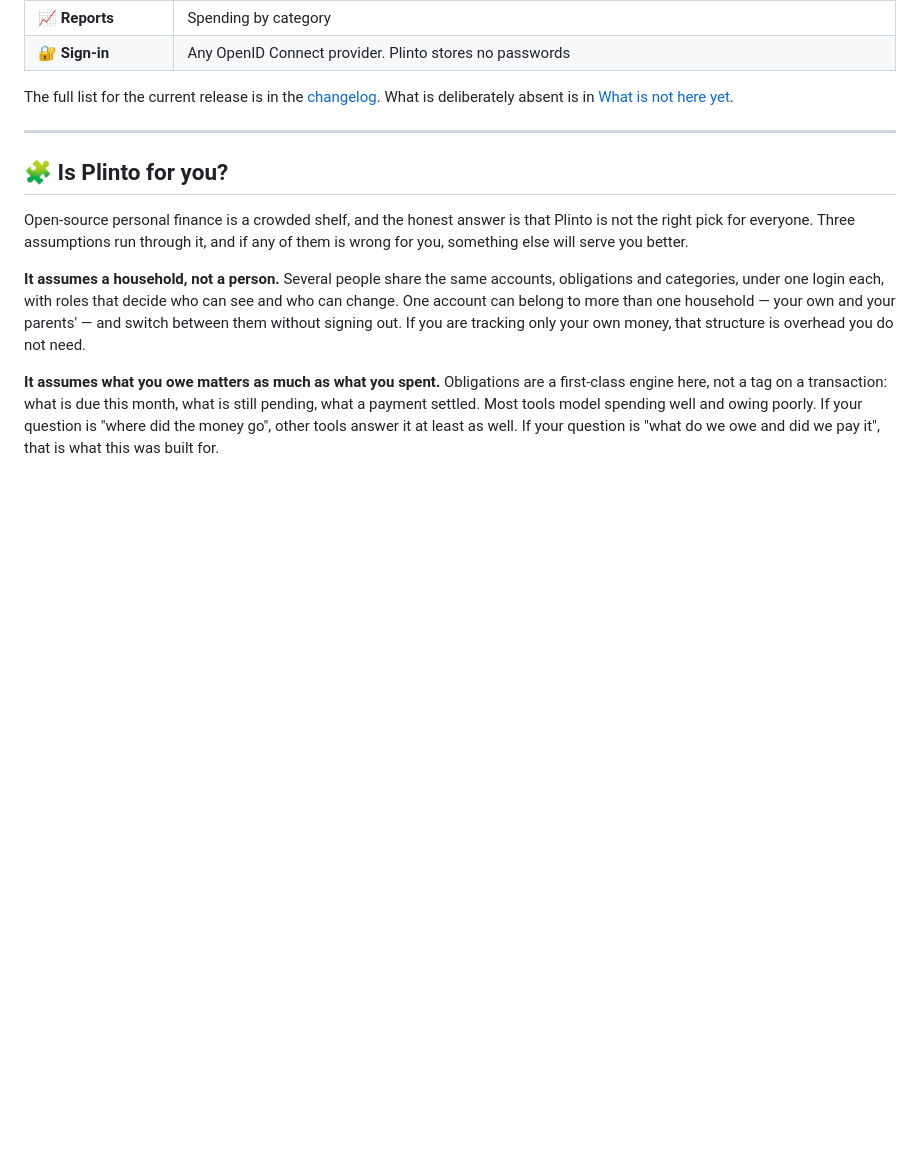
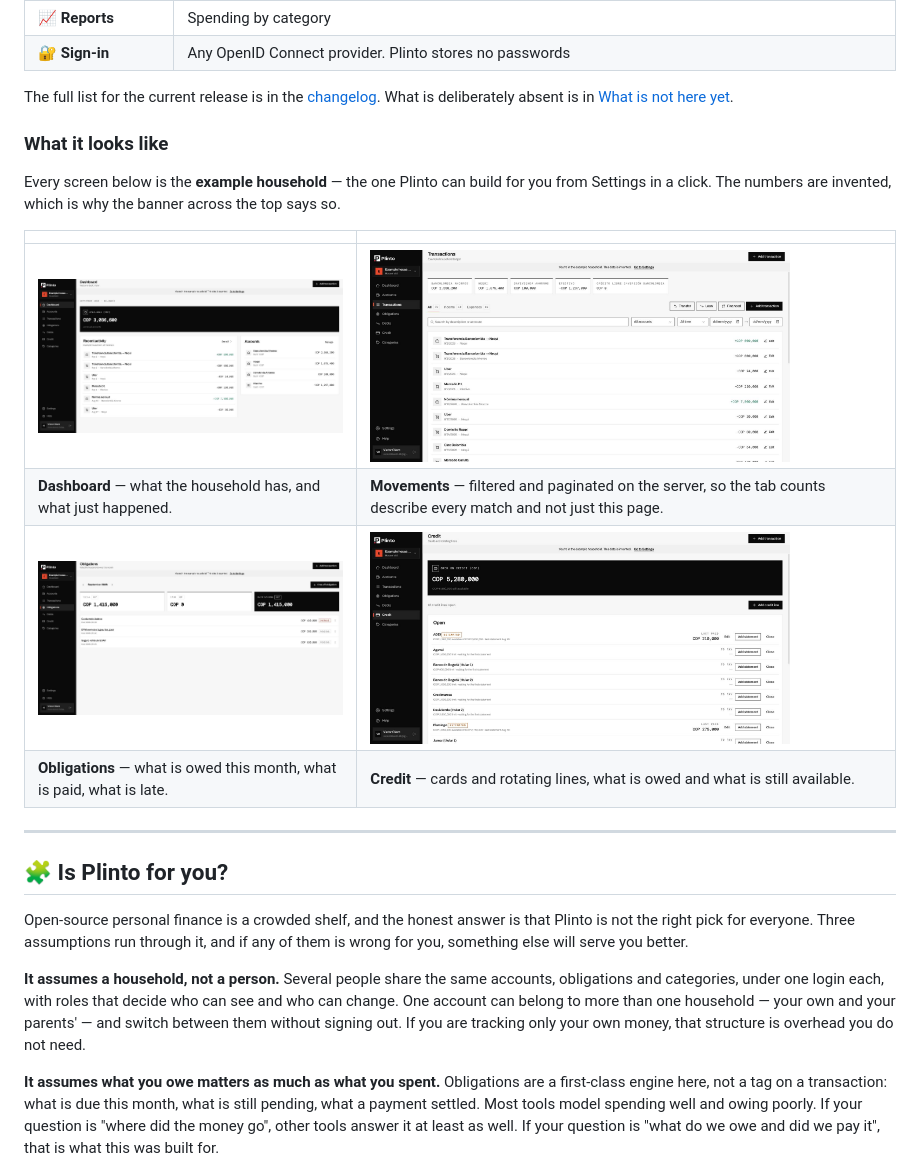
Before and after one commit to victorolave/plinto, a Markdown page: README.md, the part around the change. Rendered like a GitHub page; pictures changed too: docs/screenshots/credit.jpg (added), docs/screenshots/dashboard.jpg (added), docs/screenshots/obligations.jpg (added); blank space fills up the shorter version.

Commit message:
docs: show what Plinto looks like, from the example household
A finance app nobody can see is a finance app nobody installs. Four
screenshots — dashboard, movements, obligations, credit — taken from the
example household so that every figure in them is invented, and the
banner saying so is left visible in each shot rather than cropped out.

```diff
--- a/README.md
+++ b/README.md
@@ -81,6 +81,19 @@ are recorded as [ADRs](docs/adr/) and the features as
 The full list for the current release is in the
 [changelog](CHANGELOG.md). What is deliberately absent is in
 [What is not here yet](#-what-is-not-here-yet).
+
+### What it looks like
+
+Every screen below is the **example household** — the one Plinto can build for
+you from Settings in a click. The numbers are invented, which is why the banner
+across the top says so.
+
+| | |
+|---|---|
+| <img src="docs/screenshots/dashboard.jpg" alt="Dashboard showing the available balance across all accounts, recent activity and a list of accounts" width="420"> | <img src="docs/screenshots/transactions.jpg" alt="Transaction ledger with per-account balances, income and expense tabs with counts, and search and date filters" width="420"> |
+| **Dashboard** — what the household has, and what just happened. | **Movements** — filtered and paginated on the server, so the tab counts describe every match and not just this page. |
+| <img src="docs/screenshots/obligations.jpg" alt="Obligations for September 2026 showing total, paid and outstanding, with three bills marked overdue or pending" width="420"> | <img src="docs/screenshots/credit.jpg" alt="Credit page showing total owed across cards, available credit, and a list of open credit lines with their limits and last statements" width="420"> |
+| **Obligations** — what is owed this month, what is paid, what is late. | **Credit** — cards and rotating lines, what is owed and what is still available. |
 
 ---
 
```
Also changed, not shown: CHANGELOG.md (+2 -0 lines).
